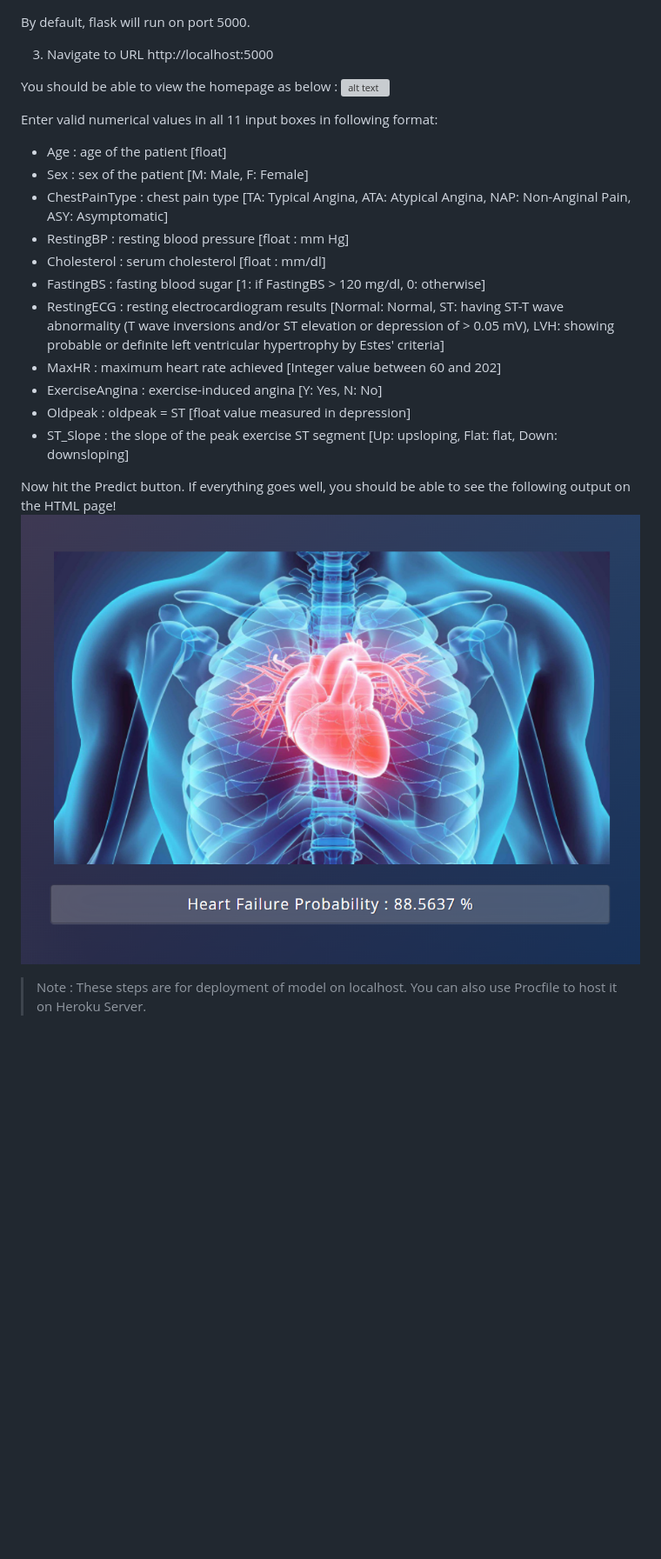
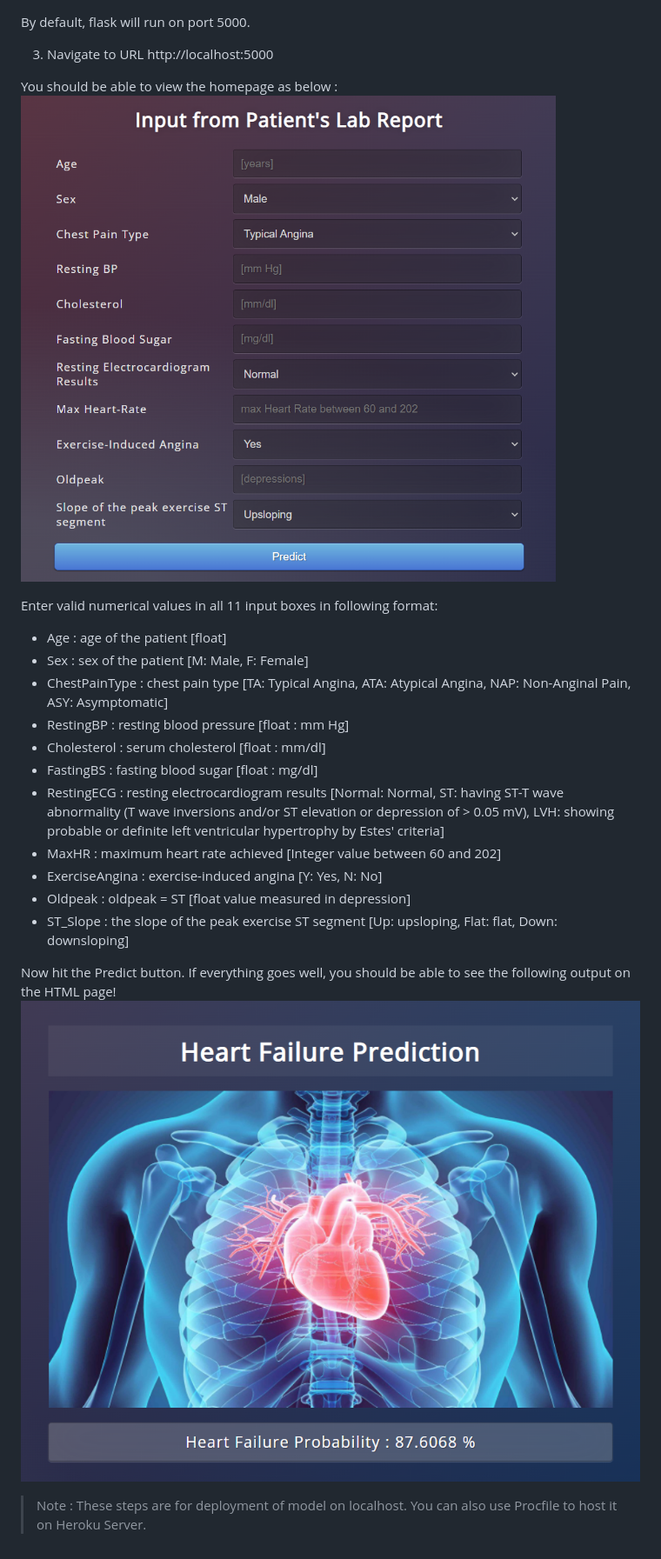
Before and after one commit to DhruvViradiya1515/Heart-Failure-Prediction, a Markdown page: README.md, the part around the change printed below. Shown: that part at 87% size. Rendered like a GitHub page; pictures changed too: images/inputs.png (added), images/result.png (added), images/results.png (deleted); blank space fills up the shorter version; grey boxes are pictures that could not be loaded.

```diff
--- a/README.md
+++ b/README.md
@@ -41,7 +43,7 @@ By default, flask will run on port 5000.
 3. Navigate to URL http://localhost:5000
 
 You should be able to view the homepage as below :
-![alt text](./images/homepage.png)
+![alt text](./images/inputs.png)
 
 Enter valid numerical values in all 11 input boxes in following format:
 
@@ -50,7 +52,7 @@ Enter valid numerical values in all 11 input boxes in following format:
 * ChestPainType : chest pain type [TA: Typical Angina, ATA: Atypical Angina, NAP: Non-Anginal Pain, ASY: Asymptomatic]
 * RestingBP : resting blood pressure [float : mm Hg]
 * Cholesterol : serum cholesterol [float : mm/dl]
-* FastingBS : fasting blood sugar [1: if FastingBS > 120 mg/dl, 0: otherwise]
+* FastingBS : fasting blood sugar [float : mg/dl]
 * RestingECG : resting electrocardiogram results [Normal: Normal, ST: having ST-T wave abnormality (T wave inversions and/or ST elevation or depression of > 0.05 mV), LVH: showing probable or definite left ventricular hypertrophy by Estes' criteria]
 * MaxHR : maximum heart rate achieved [Integer value between 60 and 202]
 * ExerciseAngina : exercise-induced angina [Y: Yes, N: No]
@@ -59,6 +61,6 @@ Enter valid numerical values in all 11 input boxes in following format:
 
 Now hit the Predict button.
 If everything goes well, you should  be able to see the following output on the HTML page!
-![alt text](./images/results.png)
+![alt text](./images/result.png)
 
 > Note : These steps are for deployment of model on localhost. You can also use Procfile to host it on Heroku Server.
```
Also changed, not shown: other parts of README.md (+2 -0 lines), 1 other file.
